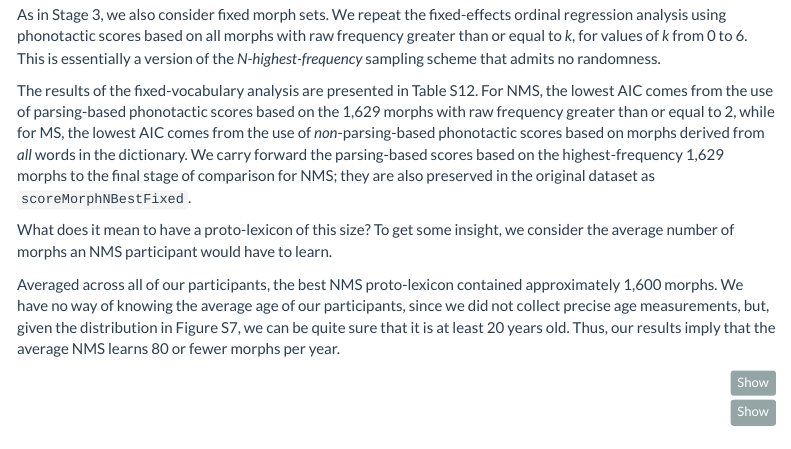
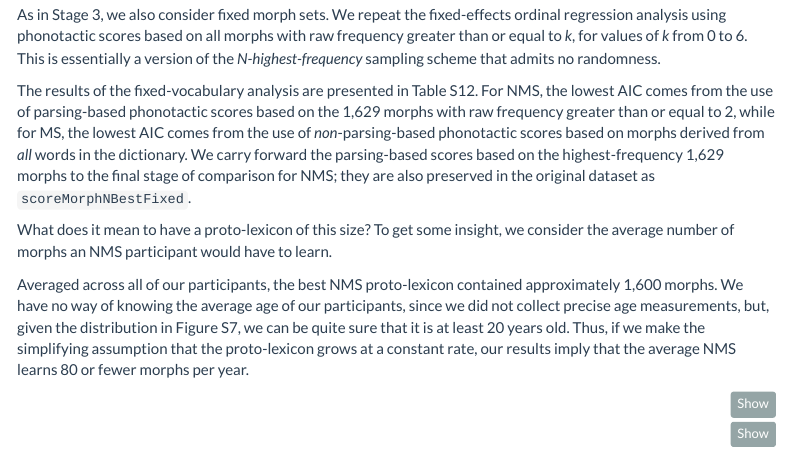
Before and after one commit to yoonmioh/SuppInfoProtoLexicon, an R Markdown document (DetailedAnalysisAndResults.Rmd): the page in a window 1100 px wide, from 3340 px down. Rendered offline with R 4.5, knitr and Pandoc, with nearby package versions; both versions are drawn in the output format of the newer one; some code elsewhere in the file could not run offline; menus at the side of the page are left out.

Commit message:
Updating Section 3.3.6

````diff
--- a/DetailedAnalysisAndResults.Rmd
+++ b/DetailedAnalysisAndResults.Rmd
@@ -3,9 +3,6 @@ title: "Non-Māori-speaking New Zealanders have a Māori proto-lexicon"
 author: "Yoon Mi Oh, Simon Todd, Clay Beckner, Jen Hay, Jeanette King, and Jeremy Needle"
 date: '`r trimws(format(Sys.Date()))`'
 output:
-  pdf_document:
-    toc: yes
-    toc_depth: '3'
   html_document:
     code_folding: hide
     fig_caption: yes
@@ -17,6 +14,9 @@ output:
     number_sections: yes
     self_contained: yes
     mode: selfcontained
+  pdf_document:
+    toc: yes
+    toc_depth: '3'
 subtitle: Detailed Analysis and Results Supplement
 editor_options:
   chunk_output_type: console
@@ -1906,7 +1906,7 @@ The results of the fixed-vocabulary analysis are presented in Table S12. For NMS
 
 What does it mean to have a proto-lexicon of this size? To get some insight, we consider the average number of morphs an NMS participant would have to learn.
 
-Averaged across all of our participants, the best NMS proto-lexicon contained approximately 1,600 morphs. We have no way of knowing the average age of our participants, since we did not collect precise age measurements, but, given the distribution in Figure S7, we can be quite sure that it is at least 20 years old. Thus, our results imply that the average NMS learns 80 or fewer morphs per year.
+Averaged across all of our participants, the best NMS proto-lexicon contained approximately 1,600 morphs. We have no way of knowing the average age of our participants, since we did not collect precise age measurements, but, given the distribution in Figure S7, we can be quite sure that it is at least 20 years old. Thus, if we make the simplifying assumption that the proto-lexicon grows at a constant rate, our results imply that the average NMS learns 80 or fewer morphs per year.
 
 ```{r MC_morphs, eval=FALSE}
 # Stage 3 Monte Carlo analysis for Exp2 -- morphs
````
Also changed, not shown: DetailedAnalysisAndResults.html.
